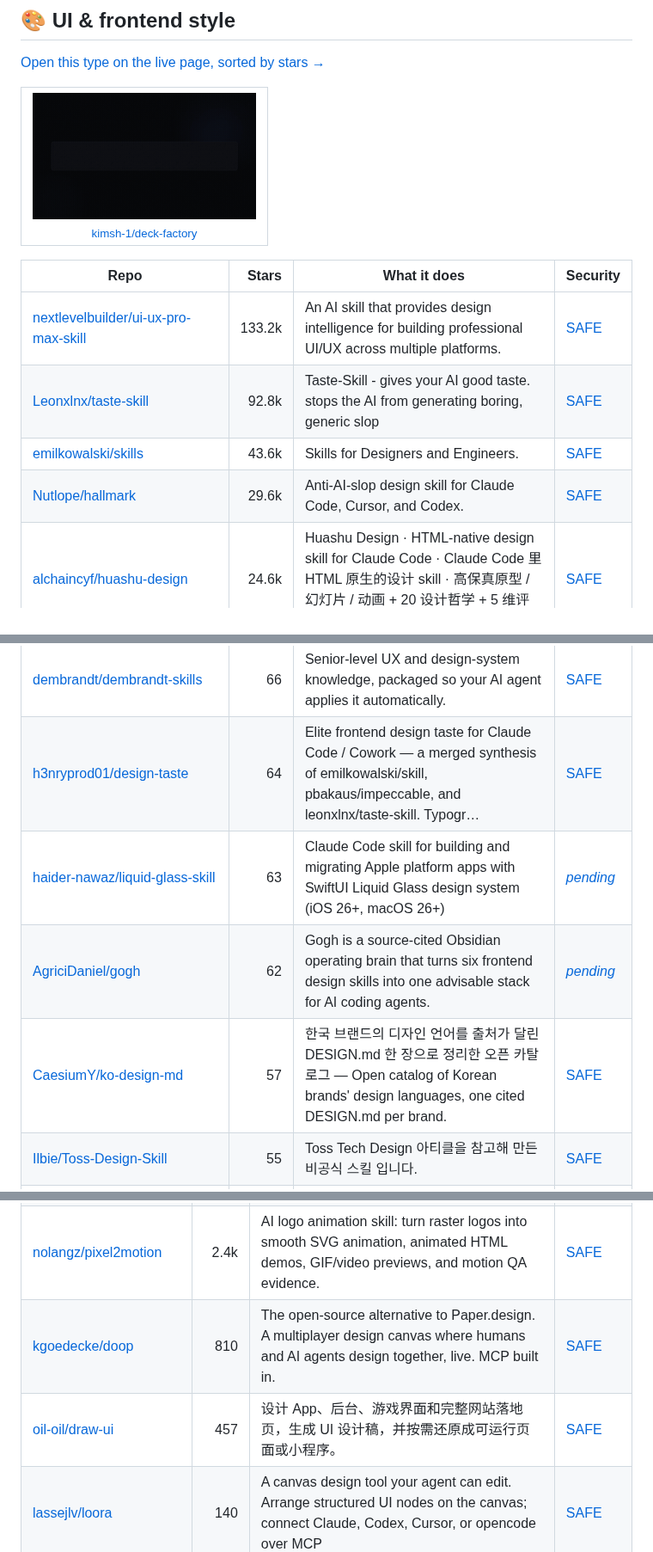
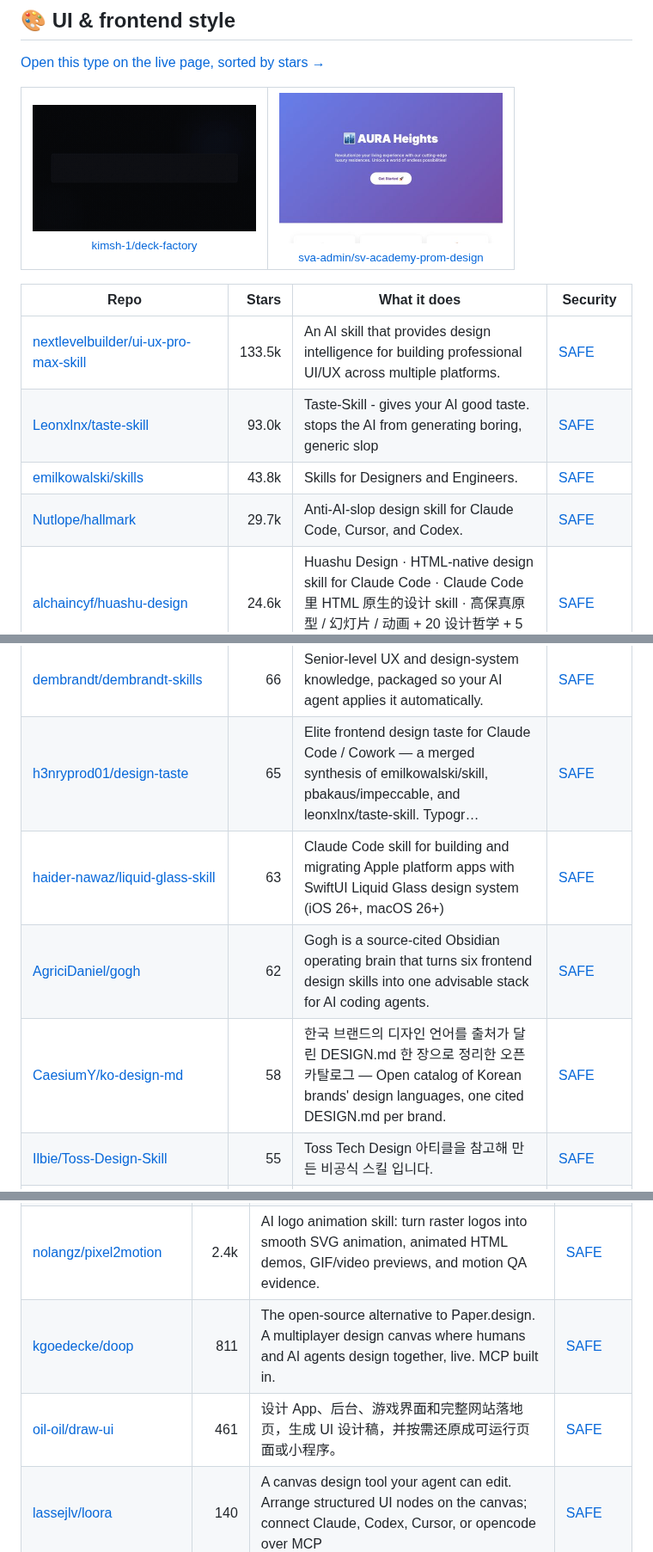
Before and after one commit to zhuyansen/awesome-claude-design-skills, a Markdown page: README.md, 3 parts joined by grey strips. Shown at 86% size. GitHub-like rendering; pictures changed too: assets/previews/sva-admin__sv-academy-prom-design.jpg (added).

```diff
--- a/README.md
+++ b/README.md
@@ -46,14 +46,15 @@ The questions are answered by a decision model reading each README, not by hand.
 
 <table><tr>
 <td align="center" valign="top"><a href="https://github.com/kimsh-1/deck-factory"><img src="assets/previews/kimsh-1__deck-factory.gif" width="260" alt="kimsh-1/deck-factory"></a><br><sub><a href="https://github.com/kimsh-1/deck-factory">kimsh-1/deck-factory</a></sub></td>
+<td align="center" valign="top"><a href="https://github.com/sva-admin/sv-academy-prom-design"><img src="assets/previews/sva-admin__sv-academy-prom-design.jpg" width="260" alt="sva-admin/sv-academy-prom-design"></a><br><sub><a href="https://github.com/sva-admin/sv-academy-prom-design">sva-admin/sv-academy-prom-design</a></sub></td>
 </tr></table>
 
 | Repo | Stars | What it does | Security |
 |---|---:|---|---|
-| [nextlevelbuilder/ui-ux-pro-max-skill](https://github.com/nextlevelbuilder/ui-ux-pro-max-skill) | 133.2k | An AI skill that provides design intelligence for building professional UI/UX across multiple platforms. | [SAFE](https://agentskillshub.top/skill/nextlevelbuilder/ui-ux-pro-max-skill/?utm_source=github&utm_medium=awesome-list) |
-| [Leonxlnx/taste-skill](https://github.com/Leonxlnx/taste-skill) | 92.8k | Taste-Skill - gives your AI good taste. stops the AI from generating boring, generic slop | [SAFE](https://agentskillshub.top/skill/Leonxlnx/taste-skill/?utm_source=github&utm_medium=awesome-list) |
-| [emilkowalski/skills](https://github.com/emilkowalski/skills) | 43.6k | Skills for Designers and Engineers. | [SAFE](https://agentskillshub.top/skill/emilkowalski/skills/?utm_source=github&utm_medium=awesome-list) |
-| [Nutlope/hallmark](https://github.com/Nutlope/hallmark) | 29.6k | Anti-AI-slop design skill for Claude Code, Cursor, and Codex. | [SAFE](https://agentskillshub.top/skill/Nutlope/hallmark/?utm_source=github&utm_medium=awesome-list) |
+| [nextlevelbuilder/ui-ux-pro-max-skill](https://github.com/nextlevelbuilder/ui-ux-pro-max-skill) | 133.5k | An AI skill that provides design intelligence for building professional UI/UX across multiple platforms. | [SAFE](https://agentskillshub.top/skill/nextlevelbuilder/ui-ux-pro-max-skill/?utm_source=github&utm_medium=awesome-list) |
+| [Leonxlnx/taste-skill](https://github.com/Leonxlnx/taste-skill) | 93.0k | Taste-Skill - gives your AI good taste. stops the AI from generating boring, generic slop | [SAFE](https://agentskillshub.top/skill/Leonxlnx/taste-skill/?utm_source=github&utm_medium=awesome-list) |
+| [emilkowalski/skills](https://github.com/emilkowalski/skills) | 43.8k | Skills for Designers and Engineers. | [SAFE](https://agentskillshub.top/skill/emilkowalski/skills/?utm_source=github&utm_medium=awesome-list) |
+| [Nutlope/hallmark](https://github.com/Nutlope/hallmark) | 29.7k | Anti-AI-slop design skill for Claude Code, Cursor, and Codex. | [SAFE](https://agentskillshub.top/skill/Nutlope/hallmark/?utm_source=github&utm_medium=awesome-list) |
 | [alchaincyf/huashu-design](https://github.com/alchaincyf/huashu-design) | 24.6k | Huashu Design · HTML-native design skill for Claude Code · Claude Code 里 HTML 原生的设计 skill · 高保真原型 / 幻灯片 / 动画 + 20 设计哲学 + 5 维评审 + MP4 导出 · Agent-agnos… | [SAFE](https://agentskillshub.top/skill/alchaincyf/huashu-design/?utm_source=github&utm_medium=awesome-list) |
 | [MengTo/Skills](https://github.com/MengTo/Skills) | 6.6k | Agent skills for designers and builders using Codex, Claude, Cursor, and other AI coding agents | [SAFE](https://agentskillshub.top/skill/MengTo/Skills/?utm_source=github&utm_medium=awesome-list) |
 | [JimLiu/baoyu-design](https://github.com/JimLiu/baoyu-design) | 4.3k | Run Claude Design locally as an Agent Skill — Cursor, Claude Code & more. Produce polished UI mockups, prototypes, decks & wireframes as self-contain… | [SAFE](https://agentskillshub.top/skill/JimLiu/baoyu-design/?utm_source=github&utm_medium=awesome-list) |
@@ -117,8 +118,8 @@ The questions are answered by a decision model reading each README, not by hand.
 | [dembrandt/dembrandt-skills](https://github.com/dembrandt/dembrandt-skills) | 66 | Senior-level UX and design-system knowledge, packaged so your AI agent applies it automatically. | [SAFE](https://agentskillshub.top/skill/dembrandt/dembrandt-skills/?utm_source=github&utm_medium=awesome-list) |
-| [h3nryprod01/design-taste](https://github.com/h3nryprod01/design-taste) | 64 | Elite frontend design taste for Claude Code / Cowork — a merged synthesis of emilkowalski/skill, pbakaus/impeccable, and leonxlnx/taste-skill. Typogr… | [SAFE](https://agentskillshub.top/skill/h3nryprod01/design-taste/?utm_source=github&utm_medium=awesome-list) |
-| [haider-nawaz/liquid-glass-skill](https://github.com/haider-nawaz/liquid-glass-skill) | 63 | Claude Code skill for building and migrating Apple platform apps with SwiftUI Liquid Glass design system (iOS 26+, macOS 26+) | [*pending*](https://agentskillshub.top/skill/haider-nawaz/liquid-glass-skill/?utm_source=github&utm_medium=awesome-list) |
-| [AgriciDaniel/gogh](https://github.com/AgriciDaniel/gogh) | 62 | Gogh is a source-cited Obsidian operating brain that turns six frontend design skills into one advisable stack for AI coding agents. | [*pending*](https://agentskillshub.top/skill/AgriciDaniel/gogh/?utm_source=github&utm_medium=awesome-list) |
-| [CaesiumY/ko-design-md](https://github.com/CaesiumY/ko-design-md) | 57 | 한국 브랜드의 디자인 언어를 출처가 달린 DESIGN.md 한 장으로 정리한 오픈 카탈로그 — Open catalog of Korean brands' design languages, one cited DESIGN.md per brand. | [SAFE](https://agentskillshub.top/skill/CaesiumY/ko-design-md/?utm_source=github&utm_medium=awesome-list) |
+| [h3nryprod01/design-taste](https://github.com/h3nryprod01/design-taste) | 65 | Elite frontend design taste for Claude Code / Cowork — a merged synthesis of emilkowalski/skill, pbakaus/impeccable, and leonxlnx/taste-skill. Typogr… | [SAFE](https://agentskillshub.top/skill/h3nryprod01/design-taste/?utm_source=github&utm_medium=awesome-list) |
+| [haider-nawaz/liquid-glass-skill](https://github.com/haider-nawaz/liquid-glass-skill) | 63 | Claude Code skill for building and migrating Apple platform apps with SwiftUI Liquid Glass design system (iOS 26+, macOS 26+) | [SAFE](https://agentskillshub.top/skill/haider-nawaz/liquid-glass-skill/?utm_source=github&utm_medium=awesome-list) |
+| [AgriciDaniel/gogh](https://github.com/AgriciDaniel/gogh) | 62 | Gogh is a source-cited Obsidian operating brain that turns six frontend design skills into one advisable stack for AI coding agents. | [SAFE](https://agentskillshub.top/skill/AgriciDaniel/gogh/?utm_source=github&utm_medium=awesome-list) |
+| [CaesiumY/ko-design-md](https://github.com/CaesiumY/ko-design-md) | 58 | 한국 브랜드의 디자인 언어를 출처가 달린 DESIGN.md 한 장으로 정리한 오픈 카탈로그 — Open catalog of Korean brands' design languages, one cited DESIGN.md per brand. | [SAFE](https://agentskillshub.top/skill/CaesiumY/ko-design-md/?utm_source=github&utm_medium=awesome-list) |
 | [Ilbie/Toss-Design-Skill](https://github.com/Ilbie/Toss-Design-Skill) | 55 | Toss Tech Design 아티클을 참고해 만든 비공식 스킬 입니다. | [SAFE](https://agentskillshub.top/skill/Ilbie/Toss-Design-Skill/?utm_source=github&utm_medium=awesome-list) |
 | [phazurlabs/sumi](https://github.com/phazurlabs/sumi) | 53 | Sumi — UX/UI design intelligence for Claude Code: 43 skills, 168 references, 37 commands, an anti-slop engine, and an auditable citation trail. Start… | [SAFE](https://agentskillshub.top/skill/phazurlabs/sumi/?utm_source=github&utm_medium=awesome-list) |
 | [frhscopex/design-skill-os](https://github.com/frhscopex/design-skill-os) | 51 | The elite design intelligence layer for AI agents, synthesized from 10+ legendary design books. It primes your AI with the collective strategic wisdo… | [SAFE](https://agentskillshub.top/skill/frhscopex/design-skill-os/?utm_source=github&utm_medium=awesome-list) |
@@ -232,8 +233,8 @@ The questions are answered by a decision model reading each README, not by hand.
 | [OpenCoworkAI/open-codesign](https://github.com/OpenCoworkAI/open-codesign) | 8.0k | Open-source Claude Design alternative. One-click import your Claude Code / Codex API key. Prompt → prototype / slides / PDF. Multi-model (Claude, GPT… | [SAFE](https://agentskillshub.top/skill/OpenCoworkAI/open-codesign/?utm_source=github&utm_medium=awesome-list) |
 | [ZSeven-W/openpencil](https://github.com/ZSeven-W/openpencil) | 6.1k | The world's first open-source AI-native vector design tool and the first to feature concurrent Agent Teams. Design-as-Code. Turn prompts into UI dire… | [SAFE](https://agentskillshub.top/skill/ZSeven-W/openpencil/?utm_source=github&utm_medium=awesome-list) |
 | [nolangz/pixel2motion](https://github.com/nolangz/pixel2motion) | 2.4k | AI logo animation skill: turn raster logos into smooth SVG animation, animated HTML demos, GIF/video previews, and motion QA evidence. | [SAFE](https://agentskillshub.top/skill/nolangz/pixel2motion/?utm_source=github&utm_medium=awesome-list) |
-| [kgoedecke/doop](https://github.com/kgoedecke/doop) | 810 | The open-source alternative to Paper.design. A multiplayer design canvas where humans and AI agents design together, live. MCP built in. | [SAFE](https://agentskillshub.top/skill/kgoedecke/doop/?utm_source=github&utm_medium=awesome-list) |
-| [oil-oil/draw-ui](https://github.com/oil-oil/draw-ui) | 457 | 设计 App、后台、游戏界面和完整网站落地页，生成 UI 设计稿，并按需还原成可运行页面或小程序。 | [SAFE](https://agentskillshub.top/skill/oil-oil/draw-ui/?utm_source=github&utm_medium=awesome-list) |
+| [kgoedecke/doop](https://github.com/kgoedecke/doop) | 811 | The open-source alternative to Paper.design. A multiplayer design canvas where humans and AI agents design together, live. MCP built in. | [SAFE](https://agentskillshub.top/skill/kgoedecke/doop/?utm_source=github&utm_medium=awesome-list) |
+| [oil-oil/draw-ui](https://github.com/oil-oil/draw-ui) | 461 | 设计 App、后台、游戏界面和完整网站落地页，生成 UI 设计稿，并按需还原成可运行页面或小程序。 | [SAFE](https://agentskillshub.top/skill/oil-oil/draw-ui/?utm_source=github&utm_medium=awesome-list) |
 | [lassejlv/loora](https://github.com/lassejlv/loora) | 140 | A canvas design tool your agent can edit. Arrange structured UI nodes on the canvas; connect Claude, Codex, Cursor, or opencode over MCP | [SAFE](https://agentskillshub.top/skill/lassejlv/loora/?utm_source=github&utm_medium=awesome-list) |
 | [ReScienceLab/super-prototyping](https://github.com/ReScienceLab/super-prototyping) | 87 | A product-validation system for AI agents: idea → logo → product → brand → launch video in two hours. Desktop app + skills for Claude Code and Codex. | [SAFE](https://agentskillshub.top/skill/ReScienceLab/super-prototyping/?utm_source=github&utm_medium=awesome-list) |
 | [sso-ss/vibe-ship-it](https://github.com/sso-ss/vibe-ship-it) | 12 | AI skills and agents that help designers vibe-code their ideas to life. 14 skills, 4 agents, 3 platforms. Works with VS Code Copilot, Claude Code, an… | [SAFE](https://agentskillshub.top/skill/sso-ss/vibe-ship-it/?utm_source=github&utm_medium=awesome-list) |
```
Also changed, not shown: other parts of README.md (+82 -82 lines), README.zh-CN.md (+93 -92 lines), assets/previews/NOTICE.md (+1 -0 lines), 2 other files.
